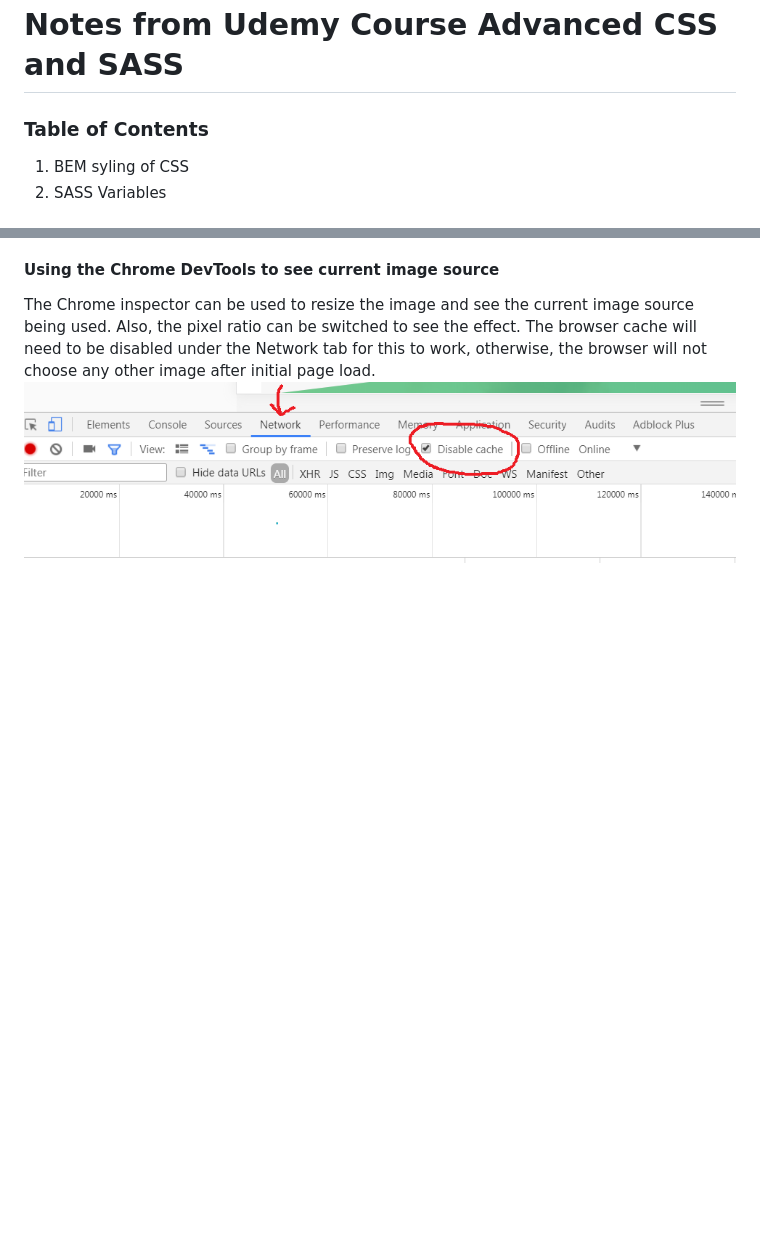
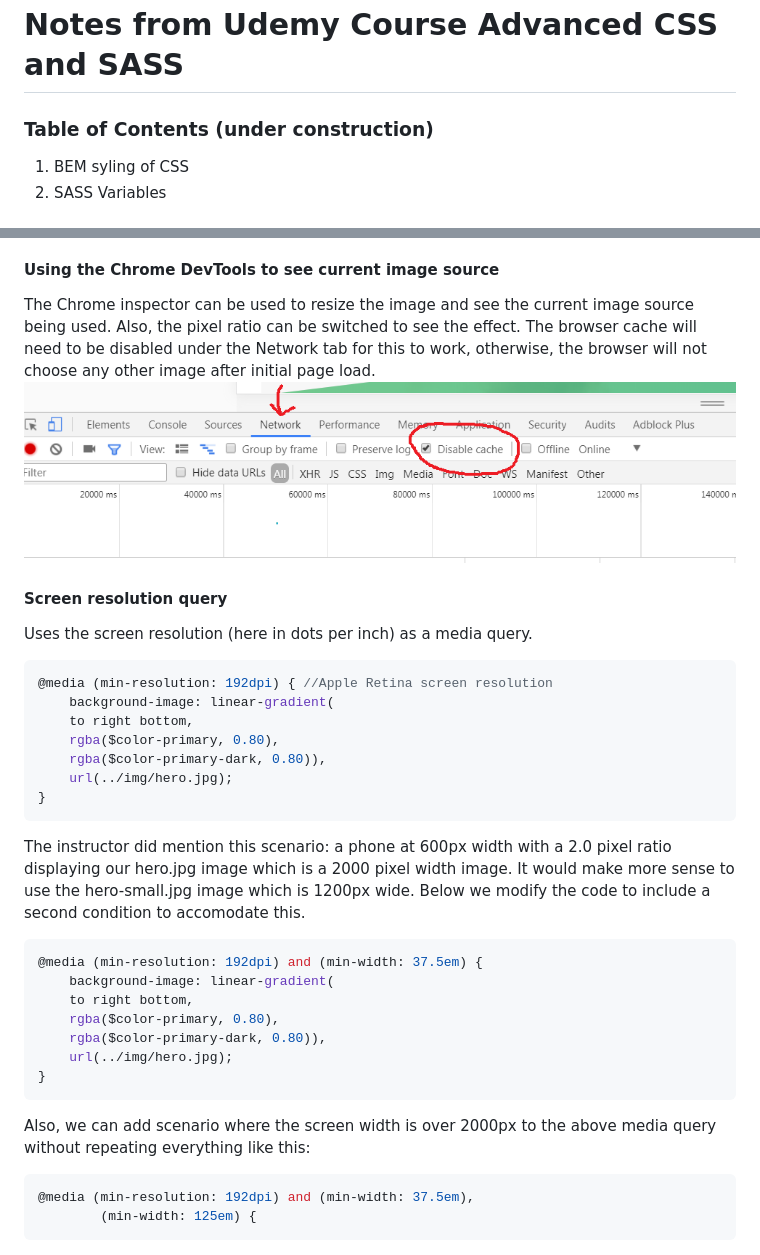
Before and after one commit to radovanovicslobodan/natours, a Markdown page: readme.md, 2 parts joined by grey strips. GitHub-like rendering; blank space fills up the shorter version.

Commit message:
added media query to top image

````diff
--- a/readme.md
+++ b/readme.md
@@ -1,6 +1,6 @@
 # Notes from Udemy Course Advanced CSS and SASS
 
-### Table of Contents
+### Table of Contents (under construction)
 1. BEM syling of CSS
 1. SASS Variables
 
@@ -1043,3 +1059,31 @@ Take the smallest display size set on smallest device, let's say a 100px width s
 #### Using the Chrome DevTools to see current image source
 The Chrome inspector can be used to resize the image and see the current image source being used. Also, the pixel ratio can be switched to see the effect. The browser cache will need to be disabled under the Network tab for this to work, otherwise, the browser will not choose any other image after initial page load.
 <img src="img/rm_browser_cache.png" width="100%">
+
+#### Screen resolution query
+Uses the screen resolution (here in dots per inch) as a media query.
+
+```scss
+@media (min-resolution: 192dpi) { //Apple Retina screen resolution
+    background-image: linear-gradient(
+    to right bottom,
+    rgba($color-primary, 0.80),
+    rgba($color-primary-dark, 0.80)),
+    url(../img/hero.jpg);
+}
+```
+The instructor did mention this scenario: a phone at 600px width with a 2.0 pixel ratio displaying our hero.jpg image which is a 2000 pixel width image. It would make more sense to use the hero-small.jpg image which is 1200px wide. Below we modify the code to include a second condition to accomodate this.
+```scss
+@media (min-resolution: 192dpi) and (min-width: 37.5em) {
+    background-image: linear-gradient(
+    to right bottom,
+    rgba($color-primary, 0.80),
+    rgba($color-primary-dark, 0.80)),
+    url(../img/hero.jpg);
+}
+```
+Also, we can add scenario where the screen width is over 2000px to the above media query without repeating everything like this:
+```scss
+@media (min-resolution: 192dpi) and (min-width: 37.5em),
+        (min-width: 125em) {
+```
````
Also changed, not shown: other parts of readme.md (+16 -0 lines), img/rm_56em20px.png (added), img/rm_56em20px_large.png (added), img/rm_900px20px.png (added), 4 other files.
